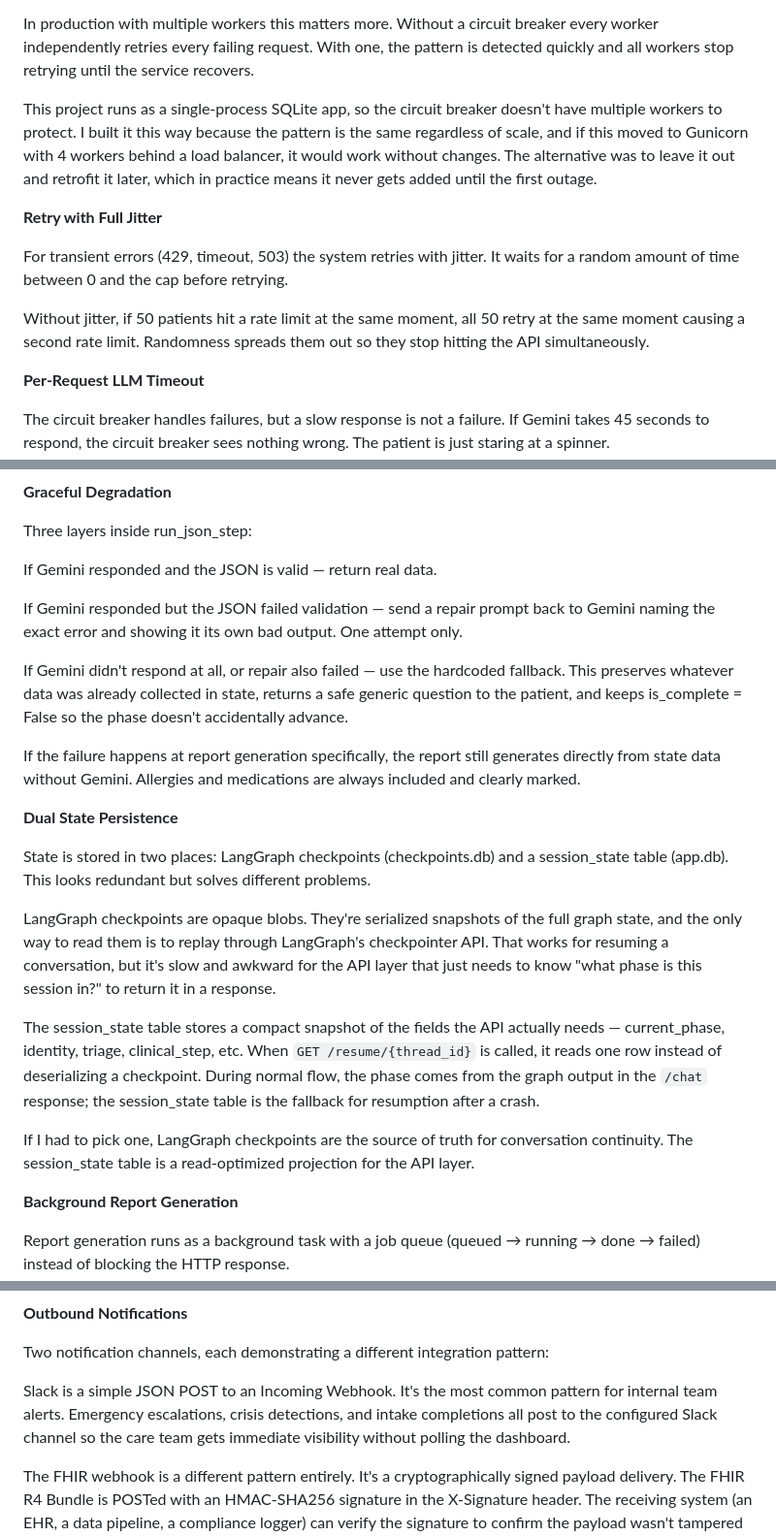
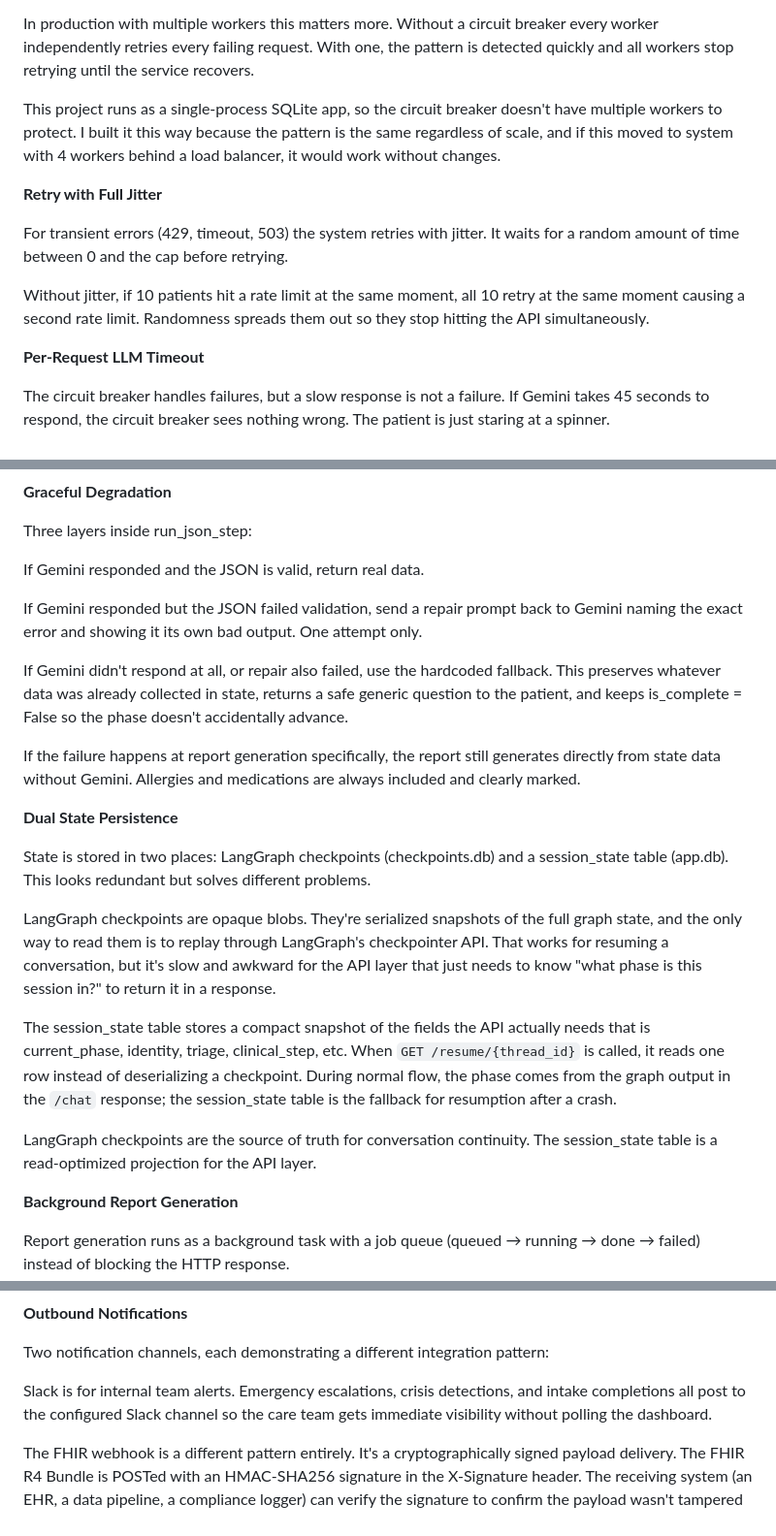
Before and after one commit to hithaishree98/Clinical_Intake_Agent, a Markdown page: SystemDesign.md, 3 parts joined by grey strips. Shown at 97% size. GitHub-like rendering.

```diff
--- a/SystemDesign.md
+++ b/SystemDesign.md
@@ -85,13 +85,13 @@ The circuit breaker solves this. It tracks consecutive Gemini failures across al
 
 In production with multiple workers this matters more. Without a circuit breaker every worker independently retries every failing request. With one, the pattern is detected quickly and all workers stop retrying until the service recovers.
 
-This project runs as a single-process SQLite app, so the circuit breaker doesn't have multiple workers to protect. I built it this way because the pattern is the same regardless of scale, and if this moved to Gunicorn with 4 workers behind a load balancer, it would work without changes. The alternative was to leave it out and retrofit it later, which in practice means it never gets added until the first outage.
+This project runs as a single-process SQLite app, so the circuit breaker doesn't have multiple workers to protect. I built it this way because the pattern is the same regardless of scale, and if this moved to system with 4 workers behind a load balancer, it would work without changes.
 
 **Retry with Full Jitter**
 
 For transient errors (429, timeout, 503) the system retries with jitter. It waits for a random amount of time between 0 and the cap before retrying.
 
-Without jitter, if 50 patients hit a rate limit at the same moment, all 50 retry at the same moment causing a second rate limit. Randomness spreads them out so they stop hitting the API simultaneously.
+Without jitter, if 10 patients hit a rate limit at the same moment, all 10 retry at the same moment causing a second rate limit. Randomness spreads them out so they stop hitting the API simultaneously.
 
 **Per-Request LLM Timeout**
 
@@ -105,11 +105,11 @@ The google-genai SDK doesn't reliably respect HTTP-level timeouts (it overrides
 
 Three layers inside run_json_step:
 
-If Gemini responded and the JSON is valid — return real data.
+If Gemini responded and the JSON is valid, return real data.
 
-If Gemini responded but the JSON failed validation — send a repair prompt back to Gemini naming the exact error and showing it its own bad output. One attempt only.
+If Gemini responded but the JSON failed validation, send a repair prompt back to Gemini naming the exact error and showing it its own bad output. One attempt only.
 
-If Gemini didn't respond at all, or repair also failed — use the hardcoded fallback. This preserves whatever data was already collected in state, returns a safe generic question to the patient, and keeps is_complete = False so the phase doesn't accidentally advance.
+If Gemini didn't respond at all, or repair also failed, use the hardcoded fallback. This preserves whatever data was already collected in state, returns a safe generic question to the patient, and keeps is_complete = False so the phase doesn't accidentally advance.
 
 If the failure happens at report generation specifically, the report still generates directly from state data without Gemini. Allergies and medications are always included and clearly marked.
 
@@ -119,9 +119,9 @@ State is stored in two places: LangGraph checkpoints (checkpoints.db) and a sess
 
 LangGraph checkpoints are opaque blobs. They're serialized snapshots of the full graph state, and the only way to read them is to replay through LangGraph's checkpointer API. That works for resuming a conversation, but it's slow and awkward for the API layer that just needs to know "what phase is this session in?" to return it in a response.
 
-The session_state table stores a compact snapshot of the fields the API actually needs — current_phase, identity, triage, clinical_step, etc. When `GET /resume/{thread_id}` is called, it reads one row instead of deserializing a checkpoint. During normal flow, the phase comes from the graph output in the `/chat` response; the session_state table is the fallback for resumption after a crash.
+The session_state table stores a compact snapshot of the fields the API actually needs that is current_phase, identity, triage, clinical_step, etc. When `GET /resume/{thread_id}` is called, it reads one row instead of deserializing a checkpoint. During normal flow, the phase comes from the graph output in the `/chat` response; the session_state table is the fallback for resumption after a crash.
 
-If I had to pick one, LangGraph checkpoints are the source of truth for conversation continuity. The session_state table is a read-optimized projection for the API layer.
+LangGraph checkpoints are the source of truth for conversation continuity. The session_state table is a read-optimized projection for the API layer.
 
 **Background Report Generation**
 
@@ -145,7 +145,7 @@ The SHA256 hash is there to catch a different edge case: client_msg_id reuse. If
 
 Two notification channels, each demonstrating a different integration pattern:
 
-Slack is a simple JSON POST to an Incoming Webhook. It's the most common pattern for internal team alerts. Emergency escalations, crisis detections, and intake completions all post to the configured Slack channel so the care team gets immediate visibility without polling the dashboard.
+Slack is for internal team alerts. Emergency escalations, crisis detections, and intake completions all post to the configured Slack channel so the care team gets immediate visibility without polling the dashboard.
 
 The FHIR webhook is a different pattern entirely. It's a cryptographically signed payload delivery. The FHIR R4 Bundle is POSTed with an HMAC-SHA256 signature in the X-Signature header. The receiving system (an EHR, a data pipeline, a compliance logger) can verify the signature to confirm the payload wasn't tampered with in transit and actually came from this system. This is how real healthcare integrations work — you can't just POST patient data to an endpoint without authentication and integrity verification.
 
```
Also changed, not shown: other parts of SystemDesign.md (+5 -7 lines).
